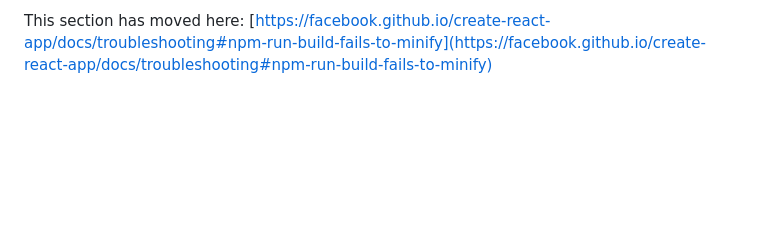
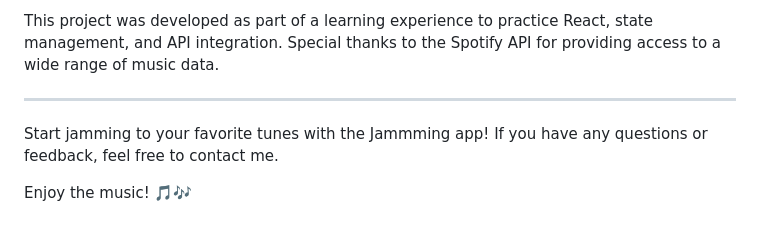
Before and after one commit to PotzarellaMozarella/Jamming-with-Spotify, a Markdown page: README.md, the part around the change printed below. Drawn GitHub-style; blank space fills up the shorter version.

```diff
--- a/README.md
+++ b/README.md
@@ -69,2 +72,8 @@ This section has moved here: [https://facebook.github.io/create-react-app/docs/d
 
-This section has moved here: [https://facebook.github.io/create-react-app/docs/troubleshooting#npm-run-build-fails-to-minify](https://facebook.github.io/create-react-app/docs/troubleshooting#npm-run-build-fails-to-minify)
+This project was developed as part of a learning experience to practice React, state management, and API integration. Special thanks to the Spotify API for providing access to a wide range of music data.
+
+---
+
+Start jamming to your favorite tunes with the Jammming app! If you have any questions or feedback, feel free to contact me.
+
+Enjoy the music! 🎵🎶
```
Also changed, not shown: other parts of README.md (+40 -37 lines).
